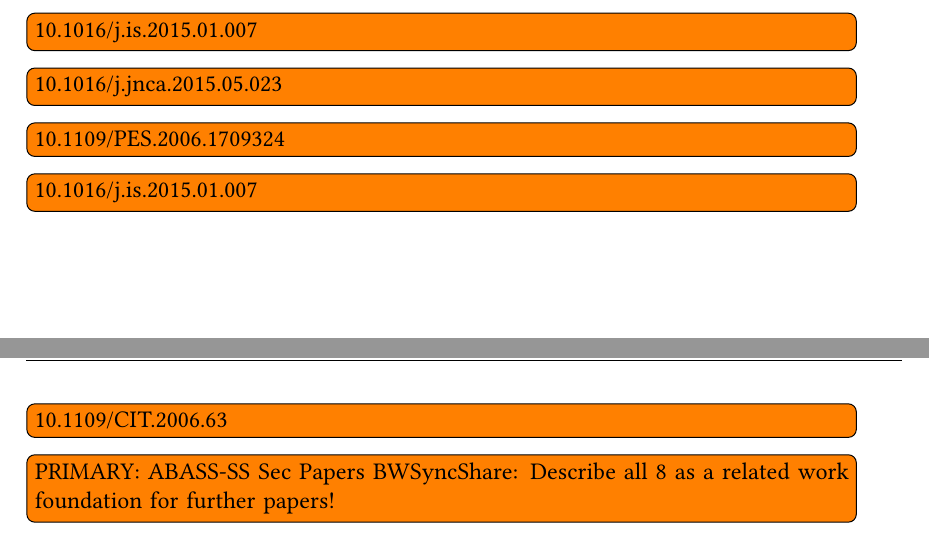
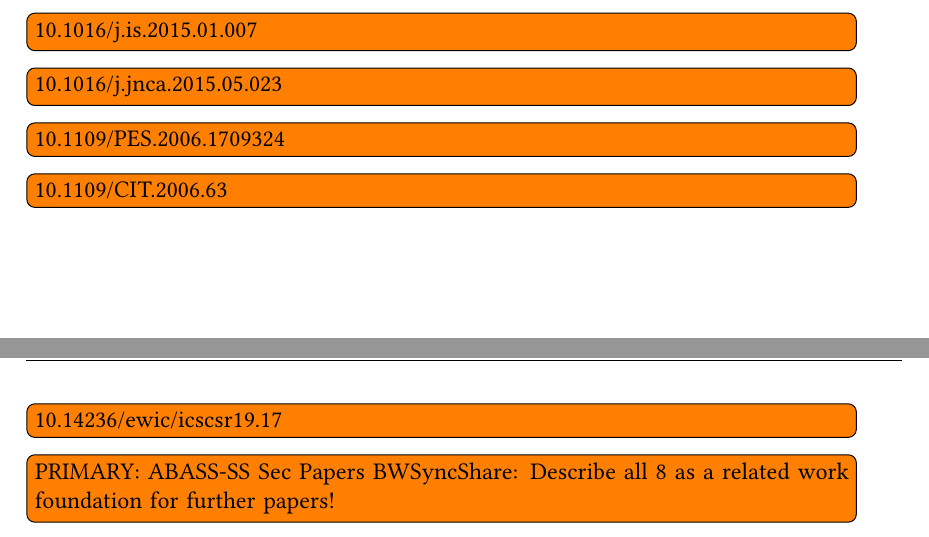
Before and after one commit to gstuer/thesis-master, a LaTeX thesis (proposal/thesis.tex, which reads proposal/sections/relatedwork.tex): two parts of pages 24 and 25 of 30, joined at a grey line, cut so that both start at the same text. Compiled offline with pdfLaTeX.

Commit message:
Remove duplicate doi & add comm. sec. doi to rel.

```diff
--- a/proposal/sections/relatedwork.tex
+++ b/proposal/sections/relatedwork.tex
@@ -110,8 +110,8 @@ As stated by the authors, the extended ABAC model is applicable to substation au
 \todo{10.1016/j.is.2015.01.007}
 \todo{10.1016/j.jnca.2015.05.023}
 \todo{10.1109/PES.2006.1709324}
-\todo{10.1016/j.is.2015.01.007}
 \todo{10.1109/CIT.2006.63}
+\todo{10.14236/ewic/icscsr19.17}
 
 
 \todo{PRIMARY: ABASS-SS Sec Papers BWSyncShare: Describe all 8 as a related work foundation for further papers!}
```
